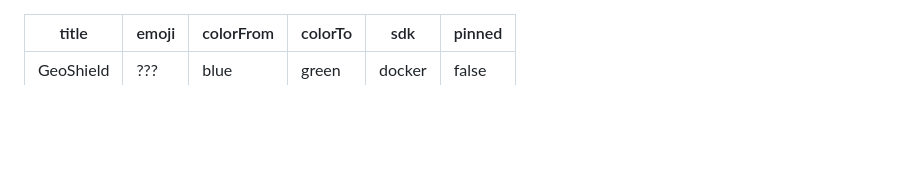
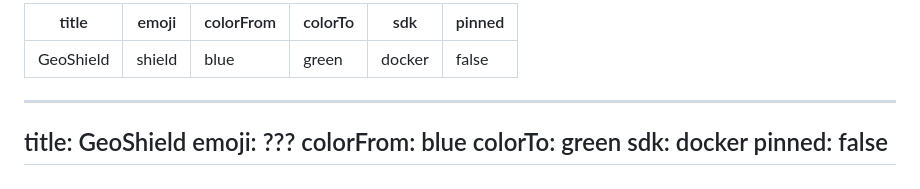
Before and after one commit to norriy0u/geoshield-env, a Markdown page: README.md, the part around the change. Drawn GitHub-style; blank space fills up the shorter version.

Commit message:
fix: use plain emoji name

```diff
--- a/README.md
+++ b/README.md
@@ -1,3 +1,12 @@
+---
+title: GeoShield
+emoji: shield
+colorFrom: blue
+colorTo: green
+sdk: docker
+pinned: false
+---
+
 ---
 title: GeoShield
 emoji: ???
```
